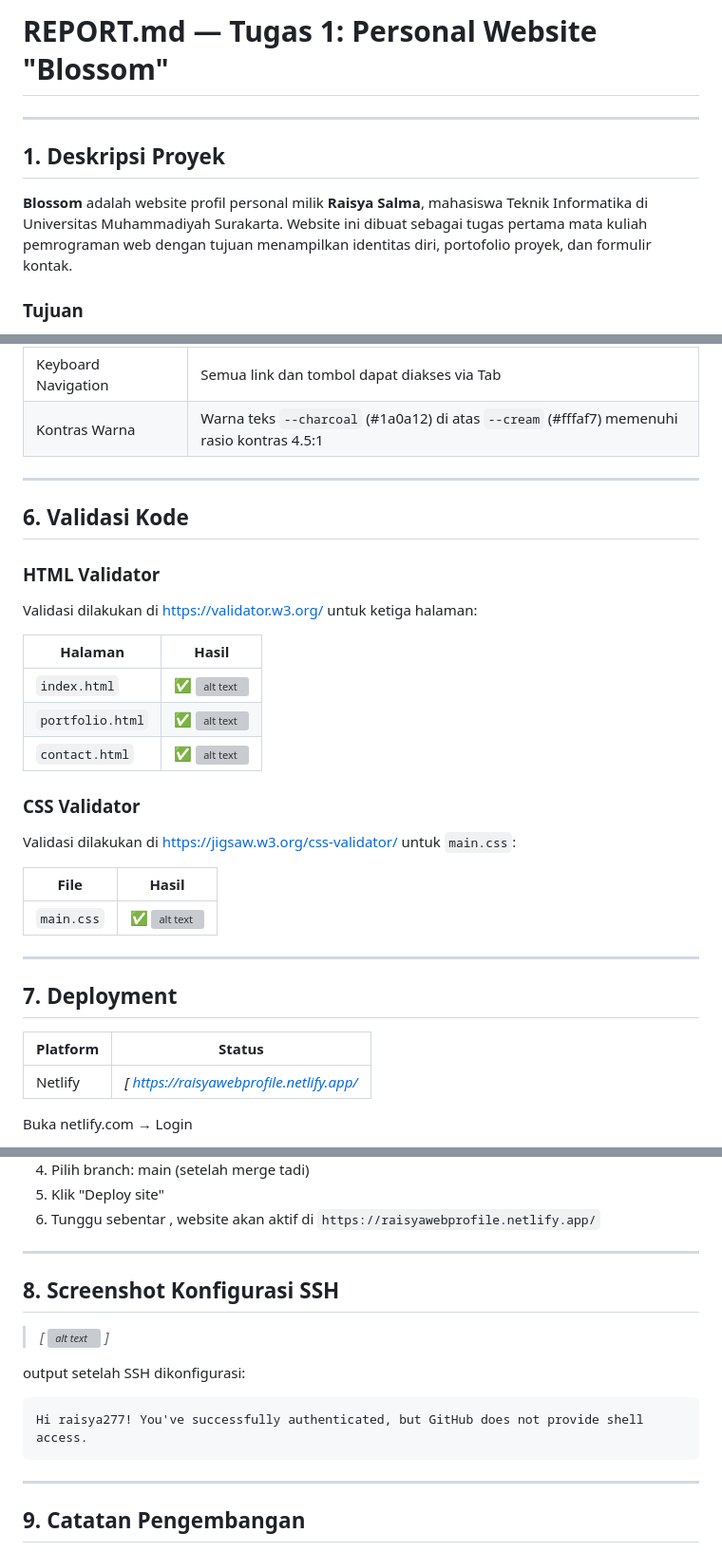
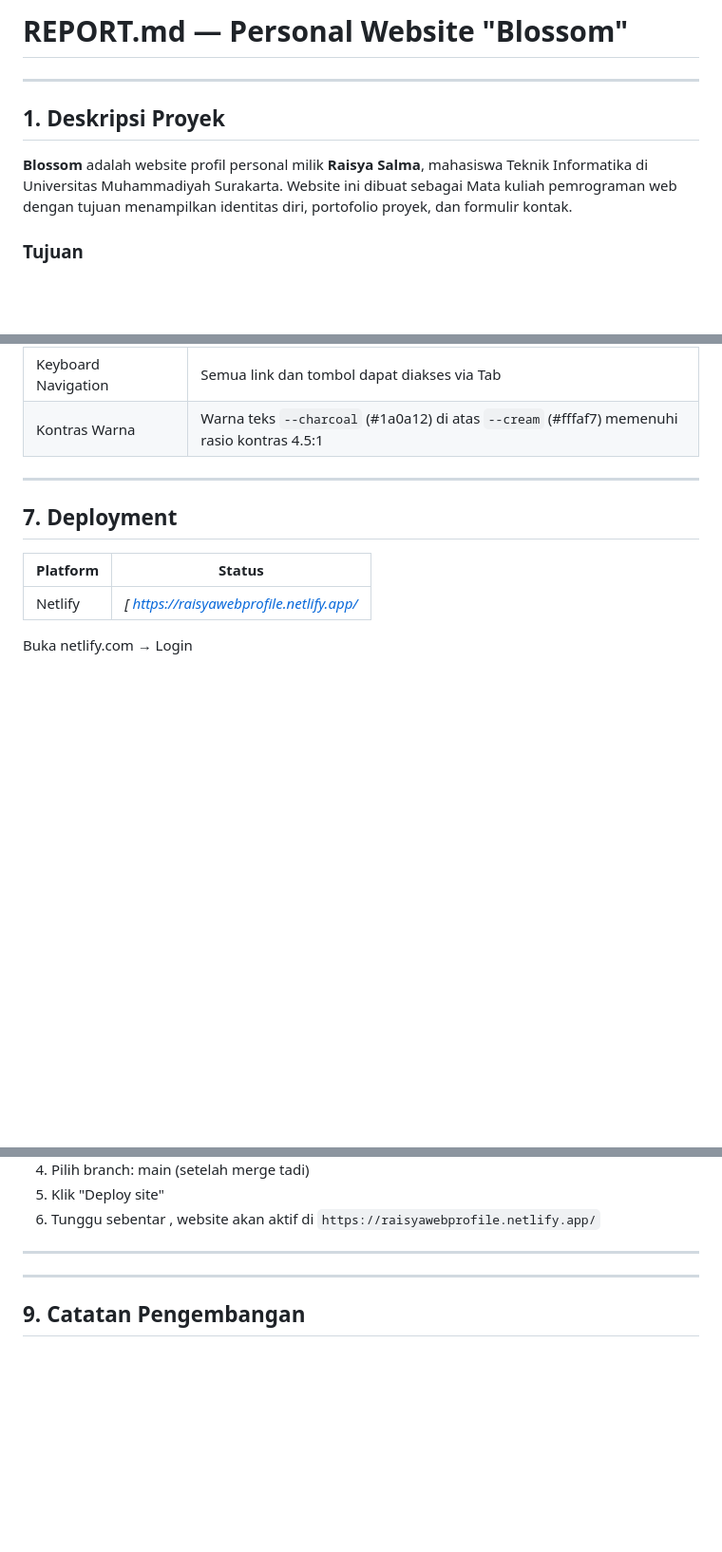
Before and after one commit to raisya277/web-profil2, a Markdown page: README.md, 3 parts joined by grey strips. Shown at 95% size. Rendered like a GitHub page; blank space fills up the shorter version; grey boxes are pictures that could not be loaded.

````diff
--- a/LAPORAN.md
+++ b/README.md
@@ -1,10 +1,10 @@
-# REPORT.md — Tugas 1: Personal Website "Blossom"
+# REPORT.md — Personal Website "Blossom"
 
 ---
 
 ## 1. Deskripsi Proyek
 
-**Blossom** adalah website profil personal milik **Raisya Salma**, mahasiswa Teknik Informatika di Universitas Muhammadiyah Surakarta. Website ini dibuat sebagai tugas pertama mata kuliah pemrograman web dengan tujuan menampilkan identitas diri, portofolio proyek, dan formulir kontak.
+**Blossom** adalah website profil personal milik **Raisya Salma**, mahasiswa Teknik Informatika di Universitas Muhammadiyah Surakarta. Website ini dibuat sebagai Mata kuliah pemrograman web dengan tujuan menampilkan identitas diri, portofolio proyek, dan formulir kontak.
 
 ### Tujuan
 Menampilkan profil diri secara digital dengan desain yang estetis, responsif, dan aksesibel — sekaligus menjadi media untuk menunjukkan kemampuan di bidang desain dan pengembangan web.
@@ -132,26 +132,6 @@ Diimplementasikan dengan `data-theme="dark"` pada elemen `<html>`, overriding se
 
 ---
 
-## 6. Validasi Kode
-
-### HTML Validator
-Validasi dilakukan di https://validator.w3.org/ untuk ketiga halaman:
-
-| Halaman | Hasil |
-|---------|-------|
-| `index.html` | ✅ ![alt text](image-2.png)
-| `portfolio.html` | ✅ ![alt text](image.png)
-| `contact.html` | ✅ ![alt text](image-1.png)
-
-### CSS Validator
-Validasi dilakukan di https://jigsaw.w3.org/css-validator/ untuk `main.css`:
-
-| File | Hasil |
-|------|-------|
-| `main.css` | ✅ ![alt text](image-3.png)
-
----
-
 ## 7. Deployment
 
 | Platform | Status |
@@ -167,15 +147,6 @@ Buka netlify.com → Login
 6. Tunggu sebentar , website akan aktif di `https://raisyawebprofile.netlify.app/`
 
 ---
-
-## 8. Screenshot Konfigurasi SSH
-
-> *[ ![alt text](image-4.png) ]*
-
-output setelah SSH dikonfigurasi:
-```
-Hi raisya277! You've successfully authenticated, but GitHub does not provide shell access.
-```
 
 ---
 
````
